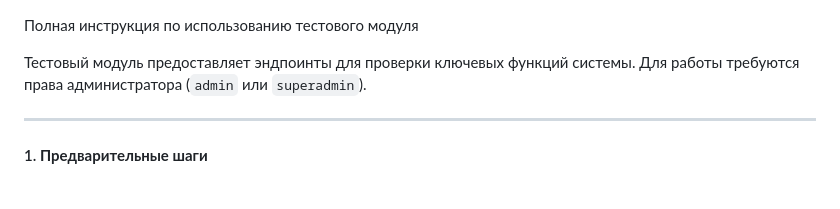
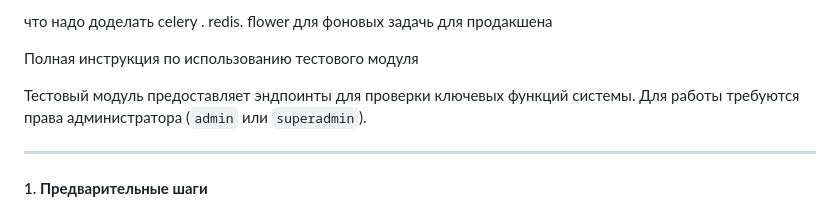
Before and after one commit to glebkoxan36/kodi.ge, a Markdown page: README.md, the part around the change. GitHub-like rendering.

```diff
--- a/README.md
+++ b/README.md
@@ -1,3 +1,5 @@
+что надо доделать celery . redis. flower для фоновых задачь для продакшена
+
 Полная инструкция по использованию тестового модуля
 
 Тестовый модуль предоставляет эндпоинты для проверки ключевых функций системы. Для работы требуются права администратора (`admin` или `superadmin`).
```
